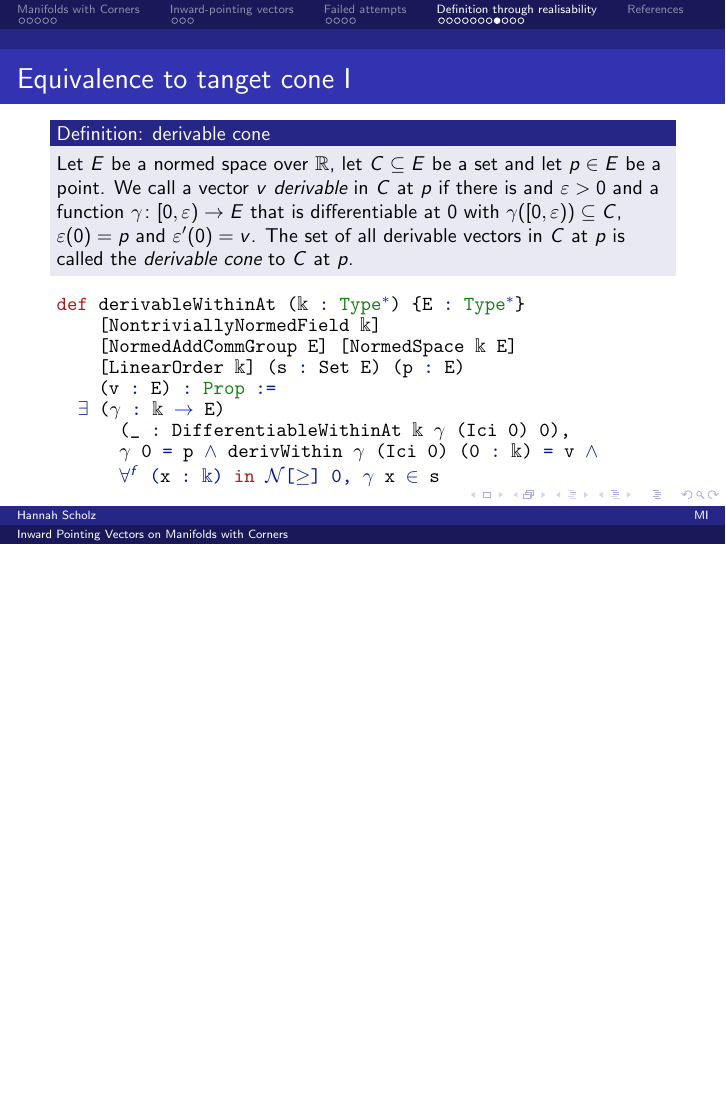
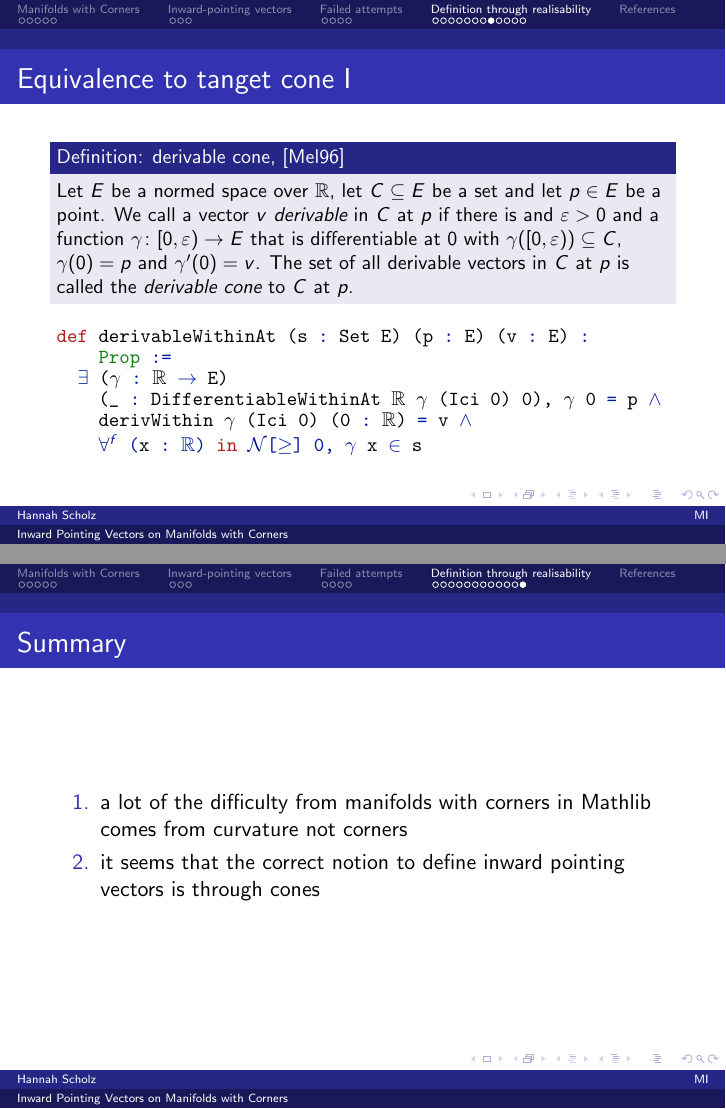
Before and after one commit to scholzhannah/MasterThesis, LaTeX slides (Latex/second presentation/inwardpointing.tex): page 28 of 33 before the commit and pages 28 and 32 of 34 after it, the two joined at a grey line, the shorter picture padded with empty space. Compiled offline with pdfLaTeX.

Commit message:
finish second presentation

```diff
--- a/Latex/second presentation/inwardpointing.tex
+++ b/Latex/second presentation/inwardpointing.tex
@@ -371,22 +371,19 @@ Let $f \colon M \to M'$ be a local diffeomorphism between manifolds with corners
 
 \begin{frame}[fragile]{Equivalence to tanget cone I}
 \small
-\begin{block}{Definition: derivable cone}
+\begin{block}{Definition: derivable cone, \cite{Melrose1996}}
 Let $E$ be a normed space over $\bR$, let $C \subseteq E$ be a set and let $p \in E$ be a point.
-We call a vector $v$ \emph{derivable} in $C$ at $p$ if there is and $\varepsilon > 0$ and a function $\gamma \colon [0, \varepsilon) \to E$ that is differentiable at $0$ with $\gamma ([0, \varepsilon)) \subseteq C$, $\varepsilon (0) = p$ and $\varepsilon' (0) = v$.
+We call a vector $v$ \emph{derivable} in $C$ at $p$ if there is and $\varepsilon > 0$ and a function $\gamma \colon [0, \varepsilon) \to E$ that is differentiable at $0$ with $\gamma ([0, \varepsilon)) \subseteq C$, $\gamma (0) = p$ and $\gamma' (0) = v$.
 The set of all derivable vectors in $C$ at $p$ is called the \emph{derivable cone} to $C$ at $p$.
 \end{block}
 
 \begin{lstlisting}
-def derivableWithinAt (𝕜 : Type*) {E : Type*}
-    [NontriviallyNormedField 𝕜]
-    [NormedAddCommGroup E] [NormedSpace 𝕜 E]
-    [LinearOrder 𝕜] (s : Set E) (p : E)
-    (v : E) : Prop :=
-  ∃ (γ : 𝕜 → E)
-      (_ : DifferentiableWithinAt 𝕜 γ (Ici 0) 0),
-      γ 0 = p ∧ derivWithin γ (Ici 0) (0 : 𝕜) = v ∧
-      ∀ᶠ (x : 𝕜) in 𝓝[≥] 0, γ x ∈ s
+def derivableWithinAt (s : Set E) (p : E) (v : E) :
+    Prop :=
+  ∃ (γ : ℝ → E)
+    (_ : DifferentiableWithinAt ℝ γ (Ici 0) 0), γ 0 = p ∧
+    derivWithin γ (Ici 0) (0 : ℝ) = v ∧
+    ∀ᶠ (x : ℝ) in 𝓝[≥] 0, γ x ∈ s
 \end{lstlisting}
 
 \end{frame}
@@ -426,6 +423,13 @@ The set of all vectors $v$ such that there is an $r > 0$ such that $r \cdot v +
 
 \end{frame}
 
+\begin{frame}{Summary}
+\begin{enumerate}
+  \item a lot of the difficulty from manifolds with corners in Mathlib comes from curvature not corners
+  \item it seems that the correct notion to define inward pointing vectors is through cones
+\end{enumerate}
+\end{frame}
+
 \begin{frame}[allowframebreaks]{References}
 \tiny
 \printbibliography
```
Also changed, not shown: Latex/second presentation/inwardpointing.pdf, Latex/second presentation/inwardpointing.tex (14 more changed lines), 2 other files.
